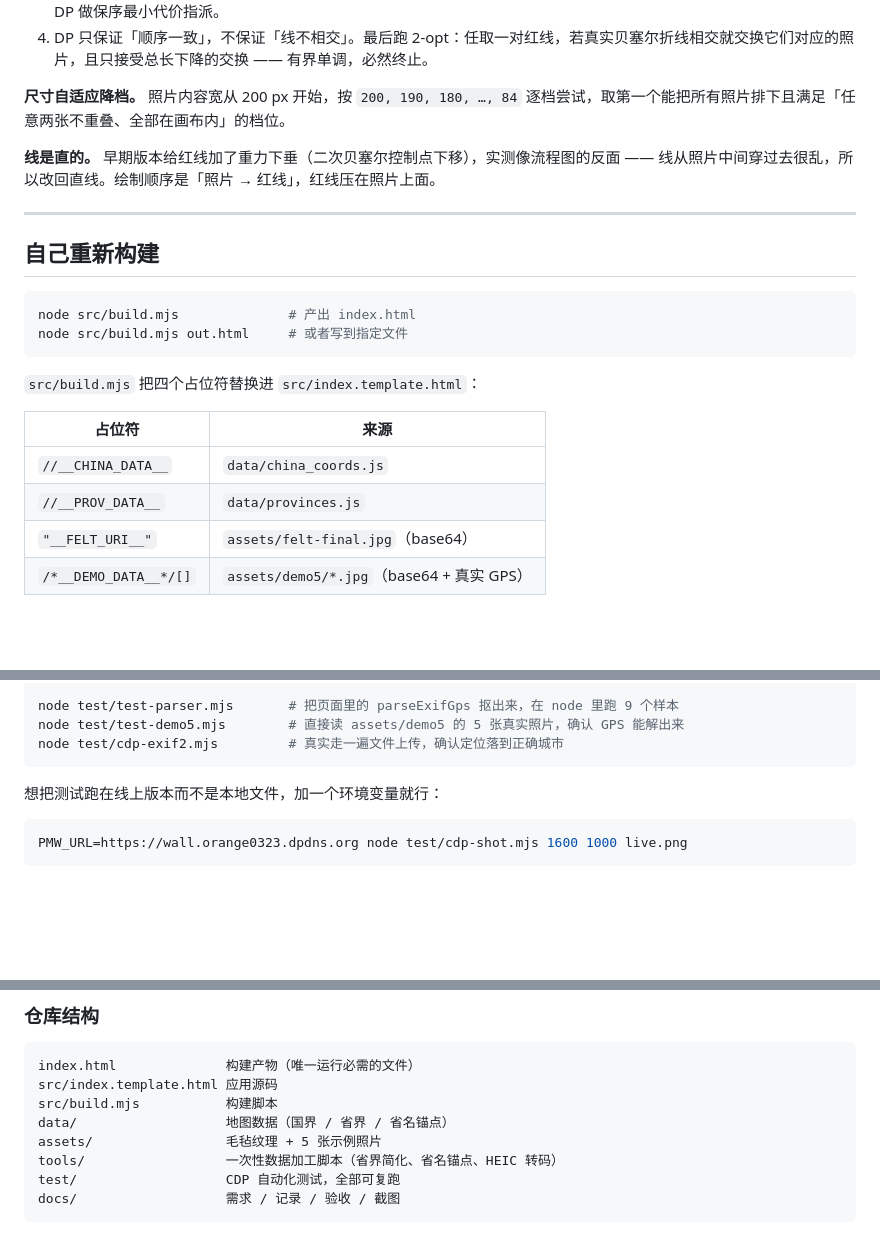
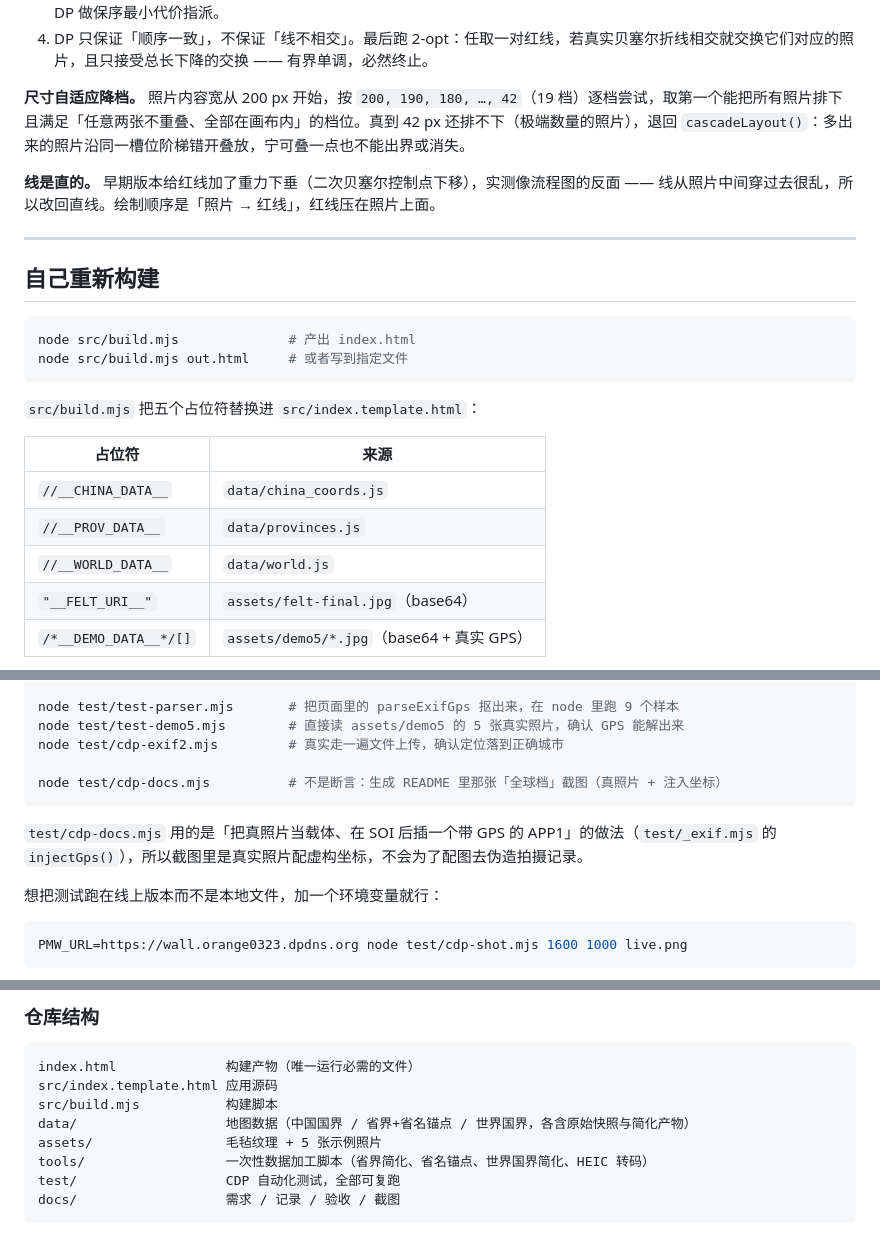
Before and after one commit to Cheeee00/photo-map-wall, a Markdown page: README.md, 3 parts joined by grey strips. GitHub-like rendering; blank space fills up the shorter version.

Commit message:
docs: fix stale README facts (5 placeholders, 42-step downsizing), add world-scope screenshot via cdp-docs.mjs

````diff
--- a/README.md
+++ b/README.md
@@ -99,7 +103,7 @@ npx wrangler pages deploy dist --project-name=photo-map-wall --branch=main
 3. 槽位按绕卡片中心的方位角排序；照片按图钉的轴向坐标排序（右侧/左侧按纬度、上侧/下侧按经度）。两条序列之间用 DP 做保序最小代价指派。
 4. DP 只保证「顺序一致」，不保证「线不相交」。最后跑 2-opt：任取一对红线，若真实贝塞尔折线相交就交换它们对应的照片，且只接受总长下降的交换 —— 有界单调，必然终止。
 
-**尺寸自适应降档。** 照片内容宽从 200 px 开始，按 `200, 190, 180, …, 84` 逐档尝试，取第一个能把所有照片排下且满足「任意两张不重叠、全部在画布内」的档位。
+**尺寸自适应降档。** 照片内容宽从 200 px 开始，按 `200, 190, 180, …, 42`（19 档）逐档尝试，取第一个能把所有照片排下且满足「任意两张不重叠、全部在画布内」的档位。真到 42 px 还排不下（极端数量的照片），退回 `cascadeLayout()`：多出来的照片沿同一槽位阶梯错开叠放，宁可叠一点也不能出界或消失。
 
 **线是直的。** 早期版本给红线加了重力下垂（二次贝塞尔控制点下移），实测像流程图的反面 —— 线从照片中间穿过去很乱，所以改回直线。绘制顺序是「照片 → 红线」，红线压在照片上面。
 
@@ -112,12 +116,13 @@ node src/build.mjs              # 产出 index.html
 node src/build.mjs out.html     # 或者写到指定文件
 ```
 
-`src/build.mjs` 把四个占位符替换进 `src/index.template.html`：
+`src/build.mjs` 把五个占位符替换进 `src/index.template.html`：
 
 | 占位符 | 来源 |
 |---|---|
 | `//__CHINA_DATA__` | `data/china_coords.js` |
 | `//__PROV_DATA__` | `data/provinces.js` |
+| `//__WORLD_DATA__` | `data/world.js` |
 | `"__FELT_URI__"` | `assets/felt-final.jpg`（base64） |
 | `/*__DEMO_DATA__*/[]` | `assets/demo5/*.jpg`（base64 + 真实 GPS） |
 
@@ -162,7 +167,11 @@ node test/cdp-live.mjs                      # 线上冒烟：直接打公网 URL
 node test/test-parser.mjs       # 把页面里的 parseExifGps 抠出来，在 node 里跑 9 个样本
 node test/test-demo5.mjs        # 直接读 assets/demo5 的 5 张真实照片，确认 GPS 能解出来
 node test/cdp-exif2.mjs         # 真实走一遍文件上传，确认定位落到正确城市
+
+node test/cdp-docs.mjs          # 不是断言：生成 README 里那张「全球档」截图（真照片 + 注入坐标）
 ```
+
+`test/cdp-docs.mjs` 用的是「把真照片当载体、在 SOI 后插一个带 GPS 的 APP1」的做法（`test/_exif.mjs` 的 `injectGps()`），所以截图里是真实照片配虚构坐标，不会为了配图去伪造拍摄记录。
 
 想把测试跑在线上版本而不是本地文件，加一个环境变量就行：
 
@@ -216,9 +225,9 @@ PMW_URL=https://wall.orange0323.dpdns.org node test/cdp-shot.mjs 1600 1000 live.
 index.html              构建产物（唯一运行必需的文件）
 src/index.template.html 应用源码
 src/build.mjs           构建脚本
-data/                   地图数据（国界 / 省界 / 省名锚点）
+data/                   地图数据（中国国界 / 省界+省名锚点 / 世界国界，各含原始快照与简化产物）
 assets/                 毛毡纹理 + 5 张示例照片
-tools/                  一次性数据加工脚本（省界简化、省名锚点、HEIC 转码）
+tools/                  一次性数据加工脚本（省界简化、省名锚点、世界国界简化、HEIC 转码）
 test/                   CDP 自动化测试，全部可复跑
 docs/                   需求 / 记录 / 验收 / 截图
 ```
````
Also changed, not shown: other parts of README.md (+4 -0 lines).
